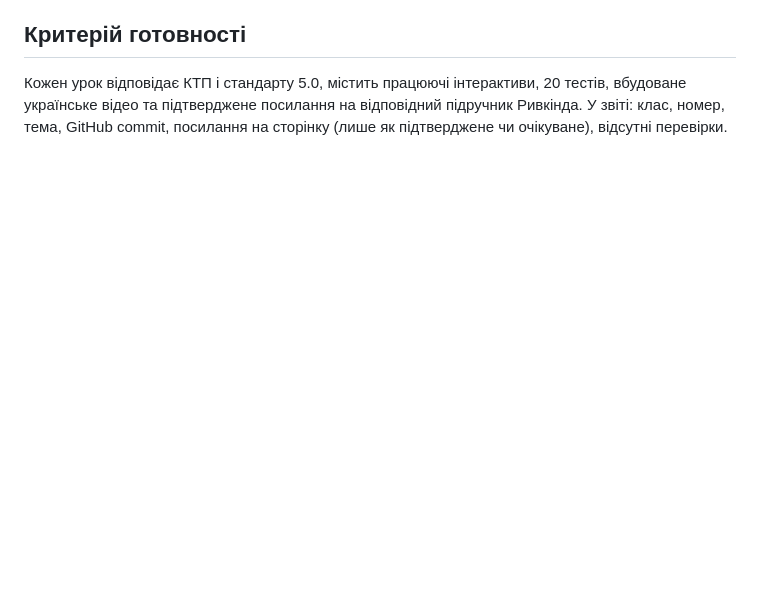
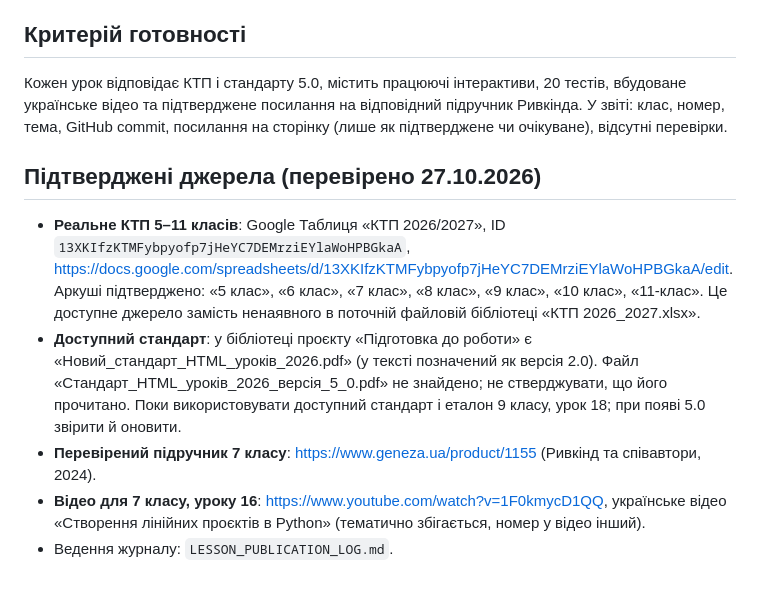
Before and after one commit to ira211181/klimanova-lessons., a Markdown page: LESSON_GENERATION_TASK.md, the part around the change. Rendered like a GitHub page; blank space fills up the shorter version.

Commit message:
Record verified Google Sheets curriculum and available lesson standard

```diff
--- a/LESSON_GENERATION_TASK.md
+++ b/LESSON_GENERATION_TASK.md
@@ -18,3 +18,10 @@
 
 ## Критерій готовності
 Кожен урок відповідає КТП і стандарту 5.0, містить працюючі інтерактиви, 20 тестів, вбудоване українське відео та підтверджене посилання на відповідний підручник Ривкінда. У звіті: клас, номер, тема, GitHub commit, посилання на сторінку (лише як підтверджене чи очікуване), відсутні перевірки.
+
+## Підтверджені джерела (перевірено 27.10.2026)
+- **Реальне КТП 5–11 класів**: Google Таблиця «КТП 2026/2027», ID `13XKIfzKTMFybpyofp7jHeYC7DEMrziEYlaWoHPBGkaA`, https://docs.google.com/spreadsheets/d/13XKIfzKTMFybpyofp7jHeYC7DEMrziEYlaWoHPBGkaA/edit. Аркуші підтверджено: «5 клас», «6 клас», «7 клас», «8 клас», «9 клас», «10 клас», «11-клас». Це доступне джерело замість ненаявного в поточній файловій бібліотеці «КТП 2026_2027.xlsx».
+- **Доступний стандарт**: у бібліотеці проєкту «Підготовка до роботи» є «Новий_стандарт_HTML_уроків_2026.pdf» (у тексті позначений як версія 2.0). Файл «Стандарт_HTML_уроків_2026_версія_5_0.pdf» не знайдено; не стверджувати, що його прочитано. Поки використовувати доступний стандарт і еталон 9 класу, урок 18; при появі 5.0 звірити й оновити.
+- **Перевірений підручник 7 класу**: https://www.geneza.ua/product/1155 (Ривкінд та співавтори, 2024).
+- **Відео для 7 класу, уроку 16**: https://www.youtube.com/watch?v=1F0kmycD1QQ, українське відео «Створення лінійних проєктів в Python» (тематично збігається, номер у відео інший).
+- Ведення журналу: `LESSON_PUBLICATION_LOG.md`.
```
